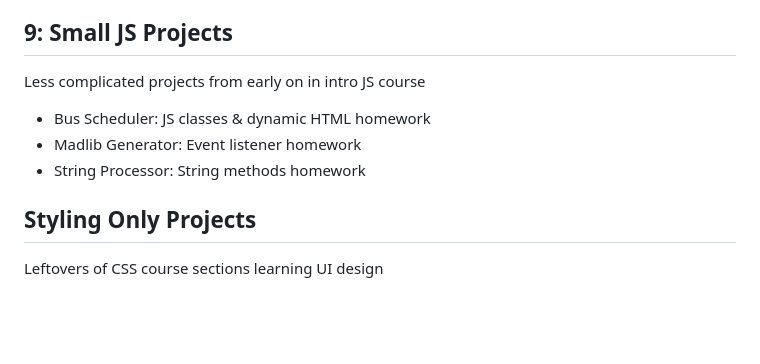
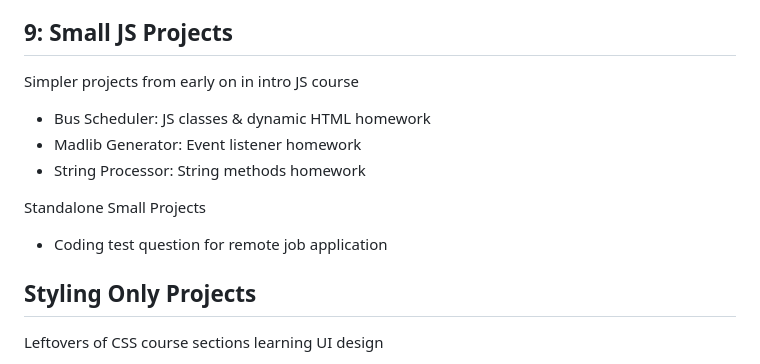
Before and after one commit to akbrauer/JS_Coursework_Examples, a Markdown page: README.md, the part around the change. GitHub-like rendering; blank space fills up the shorter version.

```diff
--- a/README.md
+++ b/README.md
@@ -42,11 +42,16 @@ Advanced CSS project learning Bulma as an alternative framework to Bootstrap.
 
 ## 9: Small JS Projects
 
-Less complicated projects from early on in intro JS course
+Simpler projects from early on in intro JS course
 <ul>
     <li>Bus Scheduler: JS classes & dynamic HTML homework</li>
     <li>Madlib Generator: Event listener homework</li>
     <li>String Processor: String methods homework</li>
+</ul>
+
+Standalone Small Projects
+<ul>
+    <li>Coding test question for remote job application</li>
 </ul>
 
 ## Styling Only Projects
```
